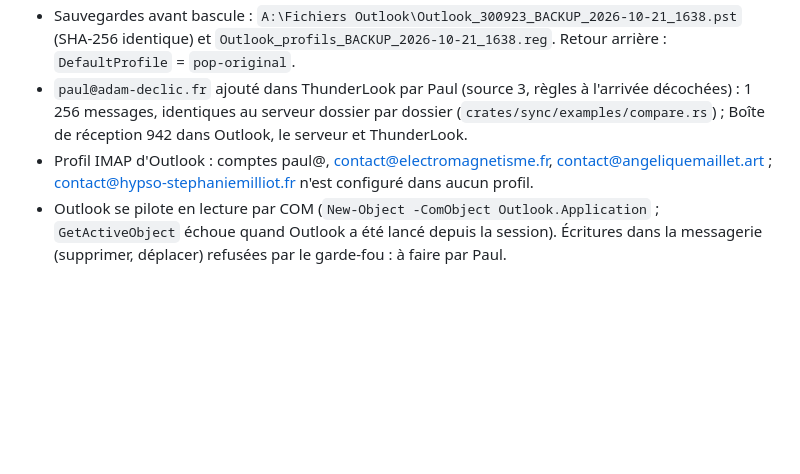
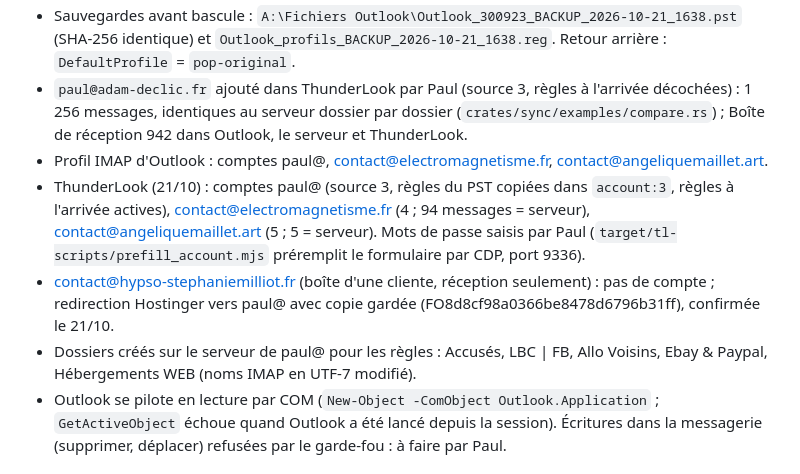
Before and after one commit to luapmada/ThunderLook, a Markdown page: notes/handoff.md, the part around the change. Rendered like a GitHub page; blank space fills up the shorter version.

Commit message:
Passation : comptes ajoutés dans ThunderLook, redirection hypso, règles de paul@
Co-Authored-By: Claude Opus 5.5 <noreply@anthropic.com>

```diff
--- a/notes/handoff.md
+++ b/notes/handoff.md
@@ -14,7 +14,10 @@
 - Outlook basculé sur son profil **« Outlook » (IMAP, déjà configuré)** à la place de « pop-original » (POP3, copie gardée 14 jours puis effacée) : plus rien n'est retiré du serveur. PST `A:\Fichiers Outlook\Outlook_300923.pst` rattaché comme fichier de données secondaire (historique visible ; règles inactives pendant la transition).
 - Sauvegardes avant bascule : `A:\Fichiers Outlook\Outlook_300923_BACKUP_2026-10-21_1638.pst` (SHA-256 identique) et `Outlook_profils_BACKUP_2026-10-21_1638.reg`. Retour arrière : `DefaultProfile` = `pop-original`.
 - `paul@adam-declic.fr` ajouté dans ThunderLook par Paul (source 3, règles à l'arrivée décochées) : 1 256 messages, identiques au serveur dossier par dossier (`crates/sync/examples/compare.rs`) ; Boîte de réception 942 dans Outlook, le serveur et ThunderLook.
-- Profil IMAP d'Outlook : comptes paul@, contact@electromagnetisme.fr, contact@angeliquemaillet.art ; contact@hypso-stephaniemilliot.fr n'est configuré dans aucun profil.
+- Profil IMAP d'Outlook : comptes paul@, contact@electromagnetisme.fr, contact@angeliquemaillet.art.
+- ThunderLook (21/10) : comptes paul@ (source 3, règles du PST copiées dans `account:3`, règles à l'arrivée actives), contact@electromagnetisme.fr (4 ; 94 messages = serveur), contact@angeliquemaillet.art (5 ; 5 = serveur). Mots de passe saisis par Paul (`target/tl-scripts/prefill_account.mjs` préremplit le formulaire par CDP, port 9336).
+- contact@hypso-stephaniemilliot.fr (boîte d'une cliente, réception seulement) : pas de compte ; redirection Hostinger vers paul@ avec copie gardée (FO8d8cf98a0366be8478d6796b31ff), confirmée le 21/10.
+- Dossiers créés sur le serveur de paul@ pour les règles : Accusés, LBC | FB, Allo Voisins, Ebay & Paypal, Hébergements WEB (noms IMAP en UTF-7 modifié).
 - Outlook se pilote en lecture par COM (`New-Object -ComObject Outlook.Application` ; `GetActiveObject` échoue quand Outlook a été lancé depuis la session). Écritures dans la messagerie (supprimer, déplacer) refusées par le garde-fou : à faire par Paul.
 
 ## Comptes de test (Hostinger, offre gratuite « Free Business Email » d'adam-declic.fr, créés via le MCP Hostinger)
```
